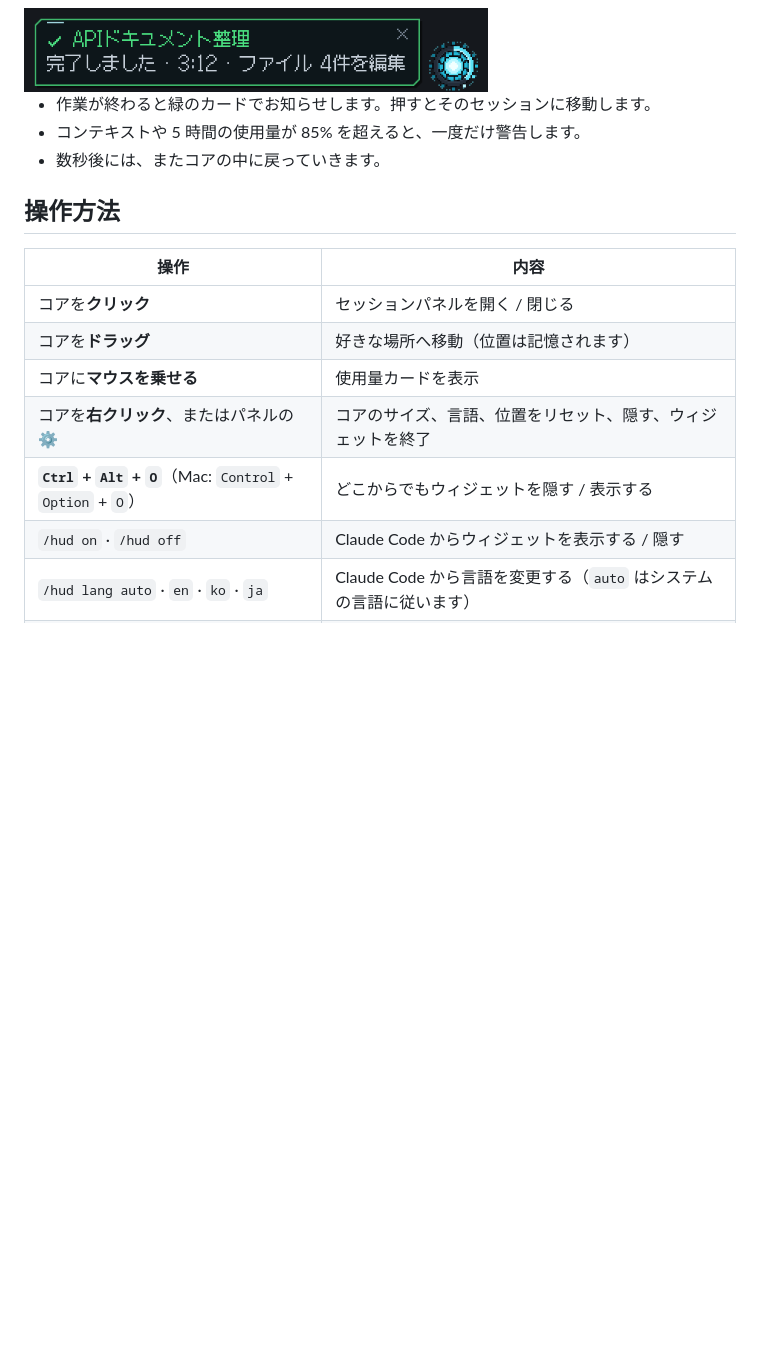
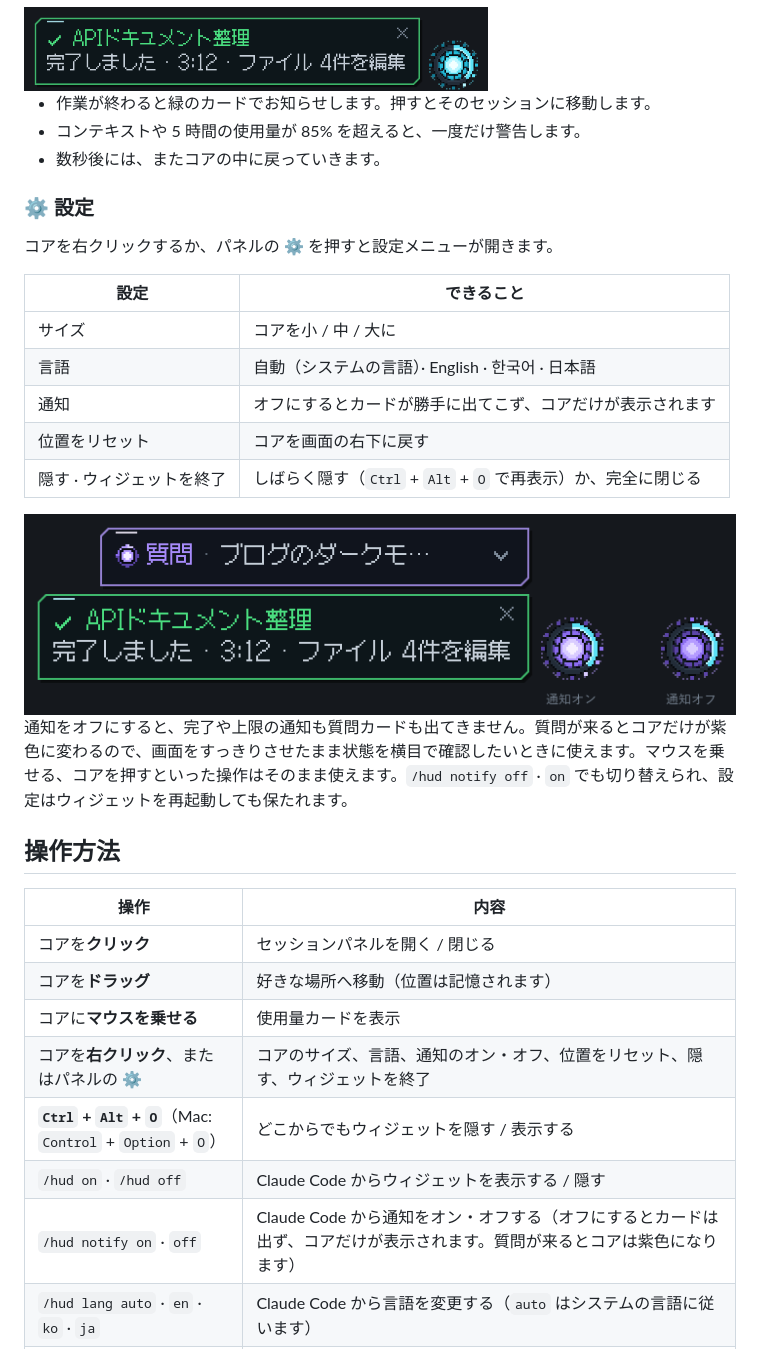
Before and after one commit to Lab-Dawn/orbit-hud, a Markdown page: README.ja.md, the part around the change. Drawn GitHub-style; pictures changed too: docs/ja/notify.png (added); blank space fills up the shorter version.

```diff
--- a/README.ja.md
+++ b/README.ja.md
@@ -86,6 +86,22 @@ Claude が選択式の質問をすると、コアが紫色に変わって質問
 - コンテキストや 5 時間の使用量が 85% を超えると、一度だけ警告します。
 - 数秒後には、またコアの中に戻っていきます。
 
+### ⚙ 設定
+
+コアを右クリックするか、パネルの **⚙** を押すと設定メニューが開きます。
+
+| 設定 | できること |
+| --- | --- |
+| サイズ | コアを小 / 中 / 大に |
+| 言語 | 自動（システムの言語）· English · 한국어 · 日本語 |
+| 通知 | オフにするとカードが勝手に出てこず、コアだけが表示されます |
+| 位置をリセット | コアを画面の右下に戻す |
+| 隠す · ウィジェットを終了 | しばらく隠す（`Ctrl` + `Alt` + `O` で再表示）か、完全に閉じる |
+
+<img src="docs/ja/notify.png" width="730" alt="通知オンとオフ">
+
+通知をオフにすると、完了や上限の通知も質問カードも出てきません。質問が来るとコアだけが紫色に変わるので、画面をすっきりさせたまま状態を横目で確認したいときに使えます。マウスを乗せる、コアを押すといった操作はそのまま使えます。`/hud notify off` · `on` でも切り替えられ、設定はウィジェットを再起動しても保たれます。
+
 ## 操作方法
 
 | 操作 | 内容 |
@@ -93,9 +109,10 @@ Claude が選択式の質問をすると、コアが紫色に変わって質問
 | コアを**クリック** | セッションパネルを開く / 閉じる |
 | コアを**ドラッグ** | 好きな場所へ移動（位置は記憶されます） |
 | コアに**マウスを乗せる** | 使用量カードを表示 |
-| コアを**右クリック**、またはパネルの **⚙** | コアのサイズ、言語、位置をリセット、隠す、ウィジェットを終了 |
+| コアを**右クリック**、またはパネルの **⚙** | コアのサイズ、言語、通知のオン・オフ、位置をリセット、隠す、ウィジェットを終了 |
 | **`Ctrl` + `Alt` + `O`**（Mac: `Control` + `Option` + `O`） | どこからでもウィジェットを隠す / 表示する |
 | `/hud on` · `/hud off` | Claude Code からウィジェットを表示する / 隠す |
+| `/hud notify on` · `off` | Claude Code から通知をオン・オフする（オフにするとカードは出ず、コアだけが表示されます。質問が来るとコアは紫色になります） |
 | `/hud lang auto` · `en` · `ko` · `ja` | Claude Code から言語を変更する（`auto` はシステムの言語に従います） |
 | セッション行を**クリック** | チャットカードを開く（`Enter` 送信 · `Shift+Enter` 改行 · `Esc` 閉じる） |
 
```
Also changed, not shown: README.ko.md (+18 -1 lines), README.md (+18 -1 lines), docs/en/notify.png (added), docs/ko/notify.png (added), 10 other files.
